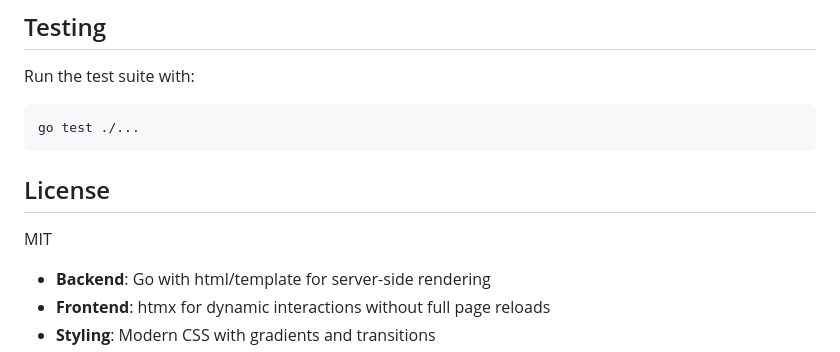
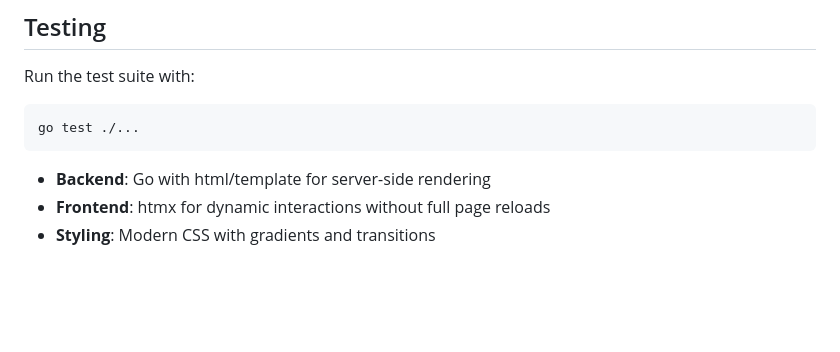
Before and after one commit to ElodinLaarz/dashboard, a Markdown page: README.md, the part around the change. GitHub-like rendering; blank space fills up the shorter version.

Commit message:
Fix license.

````diff
--- a/README.md
+++ b/README.md
@@ -94,10 +94,6 @@ Run the test suite with:
 go test ./...
 ```
 
-## License
-
-MIT
-
 - **Backend**: Go with html/template for server-side rendering
 - **Frontend**: htmx for dynamic interactions without full page reloads
 - **Styling**: Modern CSS with gradients and transitions
````
